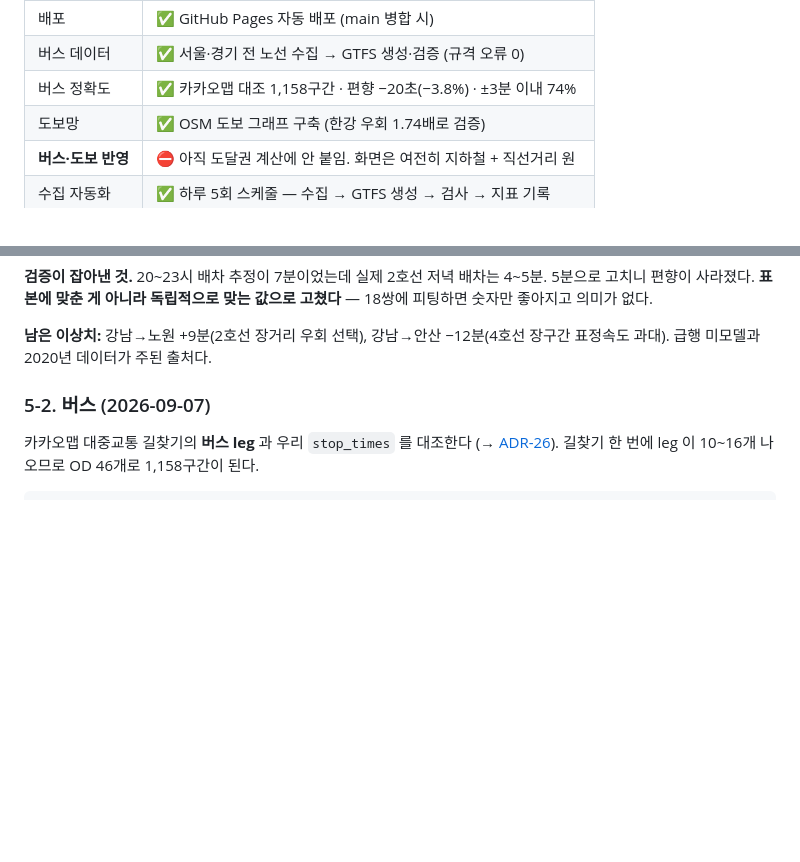
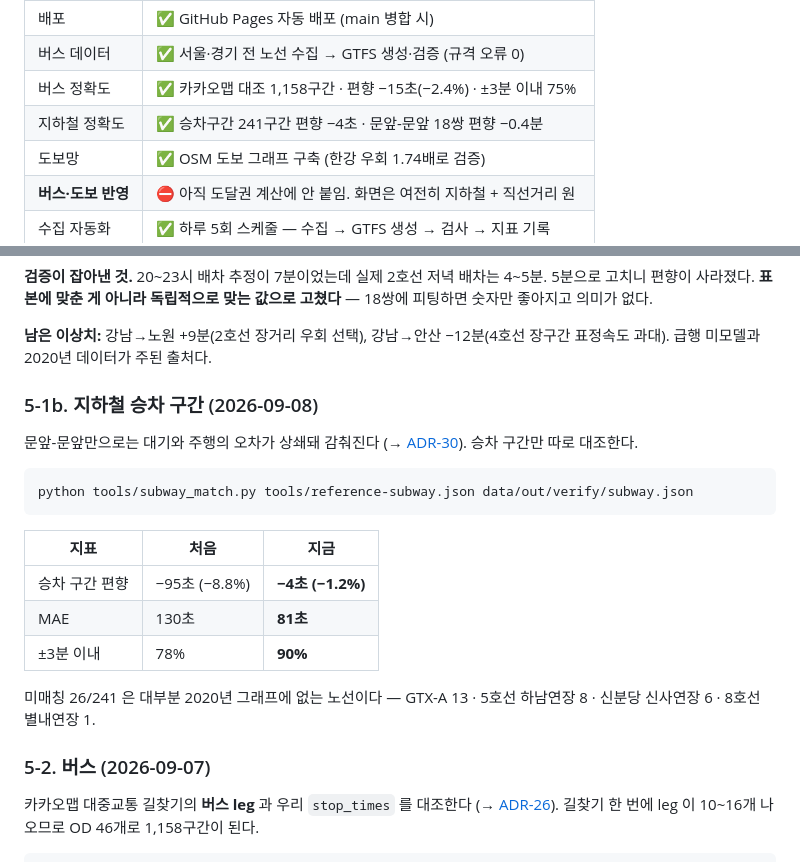
Before and after one commit to klaus9267/chulsegwon, a Markdown page: docs/HANDOFF.md, 2 parts joined by grey strips. GitHub-like rendering; blank space fills up the shorter version.

````diff
--- a/docs/HANDOFF.md
+++ b/docs/HANDOFF.md
@@ -39,7 +39,8 @@
 | 웹 지도 | ✅ 등시선, 단계형 패널, 동네 카드, 추천 목록, 공유 링크, 모바일 시트 |
 | 배포 | ✅ GitHub Pages 자동 배포 (main 병합 시) |
 | 버스 데이터 | ✅ 서울·경기 전 노선 수집 → GTFS 생성·검증 (규격 오류 0) |
-| 버스 정확도 | ✅ 카카오맵 대조 1,158구간 · 편향 −20초(−3.8%) · ±3분 이내 74% |
+| 버스 정확도 | ✅ 카카오맵 대조 1,158구간 · 편향 −15초(−2.4%) · ±3분 이내 75% |
+| 지하철 정확도 | ✅ 승차구간 241구간 편향 −4초 · 문앞-문앞 18쌍 편향 −0.4분 |
 | 도보망 | ✅ OSM 도보 그래프 구축 (한강 우회 1.74배로 검증) |
 | **버스·도보 반영** | ⛔ 아직 도달권 계산에 안 붙임. 화면은 여전히 지하철 + 직선거리 원 |
 | 수집 자동화 | ✅ 하루 5회 스케줄 — 수집 → GTFS 생성 → 검사 → 지표 기록 |
@@ -981,6 +1049,25 @@ kakao_within3min` 이 남는다. **낮 표본이 쌓이면 정류장 통과 비
 
 **남은 이상치:** 강남→노원 +9분(2호선 장거리 우회 선택), 강남→안산 −12분(4호선
 장구간 표정속도 과대). 급행 미모델과 2020년 데이터가 주된 출처다.
+
+### 5-1b. 지하철 승차 구간 (2026-09-08)
+
+문앞-문앞만으로는 대기와 주행의 오차가 상쇄돼 감춰진다
+(→ [ADR-30](#adr-30-지하철-승차시간을-처음으로-직접-쟀다-2026-09-08)).
+승차 구간만 따로 대조한다.
+
+```bash
+python tools/subway_match.py tools/reference-subway.json data/out/verify/subway.json
+```
+
+| 지표 | 처음 | 지금 |
+|---|---|---|
+| 승차 구간 편향 | −95초 (−8.8%) | **−4초 (−1.2%)** |
+| MAE | 130초 | **81초** |
+| ±3분 이내 | 78% | **90%** |
+
+미매칭 26/241 은 대부분 2020년 그래프에 없는 노선이다 —
+GTX-A 13 · 5호선 하남연장 8 · 신분당 신사연장 6 · 8호선 별내연장 1.
 
 ### 5-2. 버스 (2026-09-07)
 
````
Also changed, not shown: other parts of docs/HANDOFF.md (+67 -0 lines).
